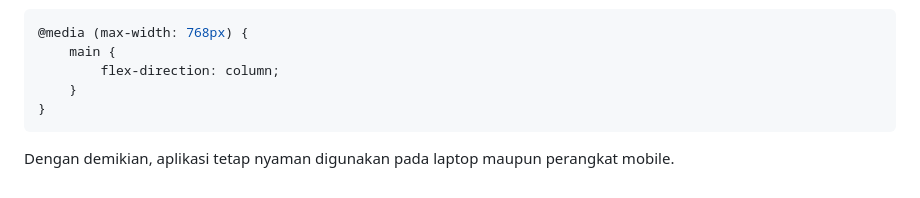
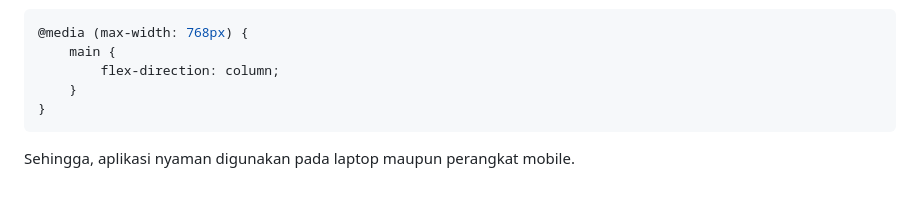
Before and after one commit to IF-Pemrograman-Web-A/5025251040_Todo-App, a Markdown page: README.md, the part around the change. Drawn GitHub-style.

````diff
--- a/README.md
+++ b/README.md
@@ -177,4 +177,4 @@ CSS juga diperbarui agar aplikasi dapat digunakan pada berbagai ukuran layar. Pa
 }
 ```
 
-Dengan demikian, aplikasi tetap nyaman digunakan pada laptop maupun perangkat mobile.
+Sehingga, aplikasi nyaman digunakan pada laptop maupun perangkat mobile.
````
